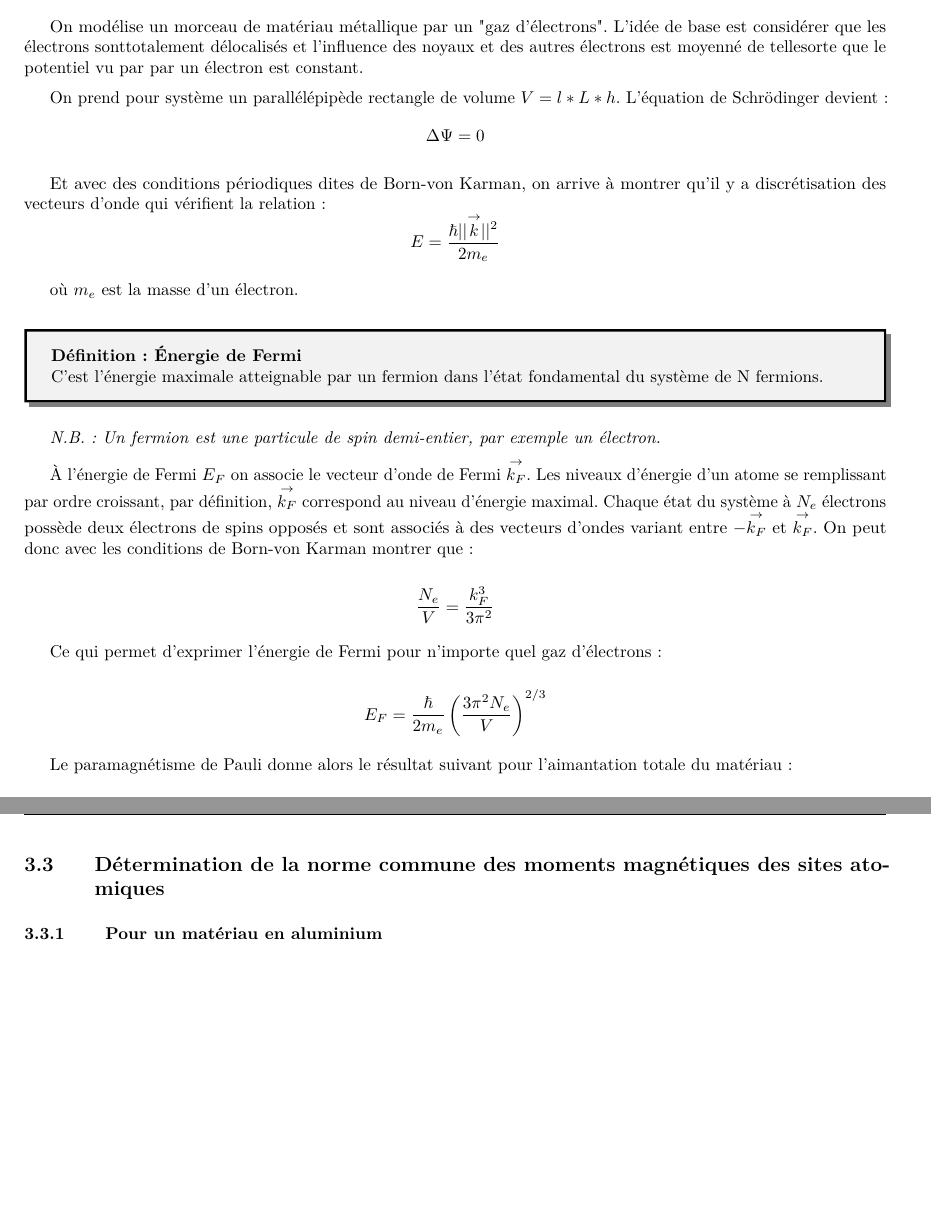
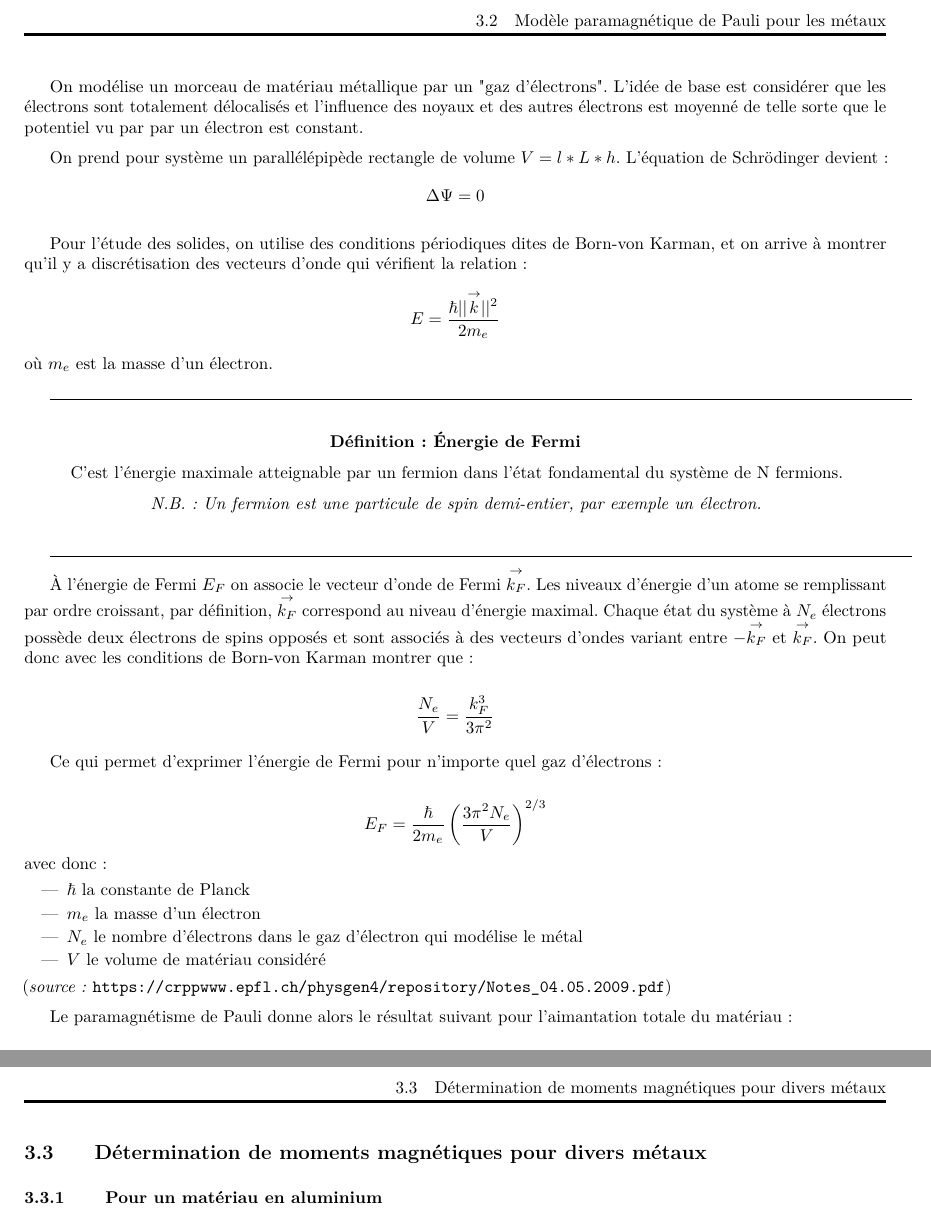
Before and after one commit to grybouilli/TIPE-Debris-spatiaux-2020-2021, a LaTeX document (tex/seance_21_05_06.tex): two parts of pages 3 and 4 of 4, joined at a grey line, cut at the place of the change, the shorter picture padded with empty space. Compiled offline with pdfLaTeX.

Commit message:
fin du modèle de pauli

```diff
--- a/tex/seance_21_05_06.tex
+++ b/tex/seance_21_05_06.tex
@@ -1,7 +1,6 @@
 \documentclass{article}
 
 \usepackage{global}
-\chead{Modélisation dipolaire}
 
 \author{Nicolas GRY}
 
@@ -82,23 +81,27 @@ avec $$L(x) = \coth(x) - \frac{1}{x} \mbox{ et on a posé } x = \frac{m_0 \sqrt{
 \subsection{Modèle paramagnétique de Pauli pour les métaux}
 Ce modèle repose sur la répartition statistique de Fermi-Dirac sur les fermions, appliquée aux électrons des atomes des métaux.
 
-On modélise un morceau de matériau métallique par un "gaz d'électrons". L’idée de base est considérer que les électrons sonttotalement délocalisés et l’influence des noyaux et des autres électrons est moyenné de tellesorte que le potentiel vu par par un électron est constant.
+On modélise un morceau de matériau métallique par un "gaz d'électrons". L’idée de base est considérer que les électrons sont totalement délocalisés et l’influence des noyaux et des autres électrons est moyenné de telle sorte que le potentiel vu par par un électron est constant.
 
 On prend pour système un parallélépipède rectangle de volume $V = l*L*h$.
 L'équation de Schrödinger devient:
 $$\Delta \Psi = 0$$
 
-Et avec des conditions périodiques dites de Born-von Karman, on arrive à montrer qu'il y a discrétisation des vecteurs d'onde qui vérifient la relation:
+Pour l'étude des solides, on utilise des conditions périodiques dites de Born-von Karman, et on arrive à montrer qu'il y a discrétisation des vecteurs d'onde qui vérifient la relation:
 $$E = \frac{\hbar ||\vect{k}||^2}{2m_e}$$
-
 où $m_e$ est la masse d'un électron.
 
-\begin{prettybox}
-    \textbf{Définition: Énergie de Fermi}
+\rule{\textwidth}{0.4pt}
+
+\begin{center}
+\textbf{Définition: Énergie de Fermi}
 
     C’est l’énergie maximale atteignable par un fermion dans l’état fondamental du système de N fermions.
-\end{prettybox}
+
 \emph{N.B.: Un fermion est une particule de spin demi-entier, par exemple un électron.}
+\end{center}
+
+\rule{\textwidth}{0.4pt}
 
 À l'énergie de Fermi $E_F$ on associe le vecteur d'onde de Fermi $\vect{k_F}$. Les niveaux d'énergie d'un atome se remplissant par ordre croissant, par définition, $\vect{k_F}$ correspond au niveau d'énergie maximal. Chaque état du système à $N_e$ électrons possède deux électrons de spins opposés et sont associés à des vecteurs d'ondes variant entre $-\vect{k_F}$ et $\vect{k_F}$. On peut donc avec les conditions de Born-von Karman montrer que :
 
@@ -108,7 +111,14 @@ Ce qui permet d'exprimer l'énergie de Fermi pour n'importe quel gaz d'électron
 
 
     $$E_F = \frac{\hbar}{2m_e} \left(\frac{3\pi^2N_e}{V}\right)^{2/3}$$
-
+avec donc:
+    \begin{itemize}
+        \item $\hbar$ la constante de Planck
+        \item $m_e$ la masse d'un électron
+        \item $N_e$ le nombre d'électrons dans le gaz d'électron qui modélise le métal
+        \item $V$ le volume de matériau considéré
+    \end{itemize}
+(\emph{source: }\url{https://crppwww.epfl.ch/physgen4/repository/Notes_04.05.2009.pdf})
 
 Le paramagnétisme de Pauli donne alors le résultat suivant pour l'aimantation totale du matériau:
 
@@ -121,7 +131,7 @@ avec:
     \item $E_F$ Énergie de Fermi
 \end{itemize}
 
-\subsection{Détermination de la norme commune des moments magnétiques des sites atomiques}
+\subsection{Détermination de moments magnétiques pour divers métaux}
 \subsubsection{Pour un matériau en aluminium}
 
 \subsubsection{Pour un matériau en cuivre}
```
